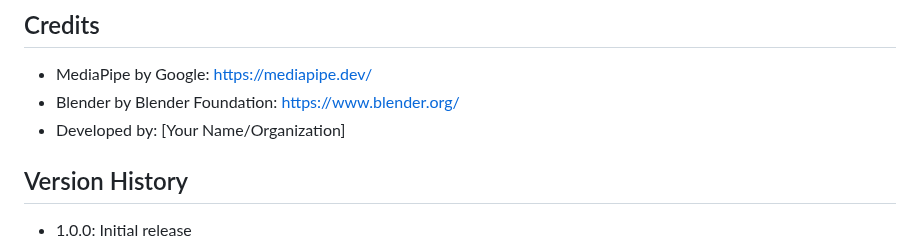
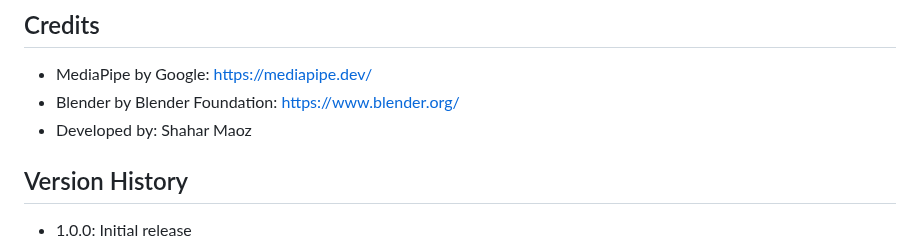
Before and after one commit to ShaharFullStack/MediaPipe2Blender, a Markdown page: README.md, the part around the change. GitHub-like rendering.

```diff
--- a/README.md
+++ b/README.md
@@ -102,7 +102,7 @@ This add-on is released under the MIT License. See the LICENSE file for details.
 
 - MediaPipe by Google: https://mediapipe.dev/
 - Blender by Blender Foundation: https://www.blender.org/
-- Developed by: [Your Name/Organization]
+- Developed by: Shahar Maoz
 
 ## Version History
 
```
